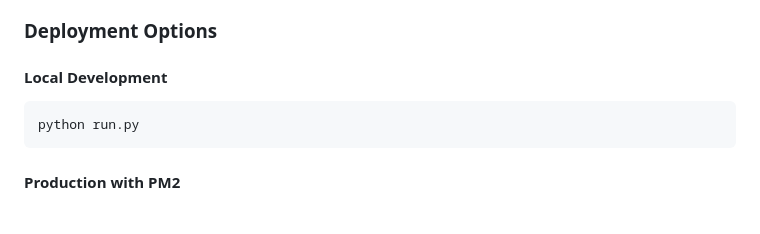
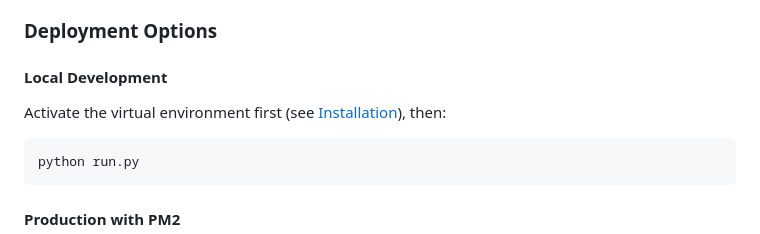
Before and after one commit to JellyColonel/discord-bonus-points-bot, a Markdown page: README.md, the part around the change. Rendered like a GitHub page; blank space fills up the shorter version.

Commit message:
Note venv activation before local dev run
Co-Authored-By: Claude Opus 4.6 <noreply@anthropic.com>

````diff
--- a/README.md
+++ b/README.md
@@ -156,6 +156,7 @@ Access the web dashboard at `http://localhost:5000` (or your configured host).
 ### Deployment Options
 
 #### Local Development
+Activate the virtual environment first (see [Installation](#installation)), then:
 ```bash
 python run.py
 ```
````
